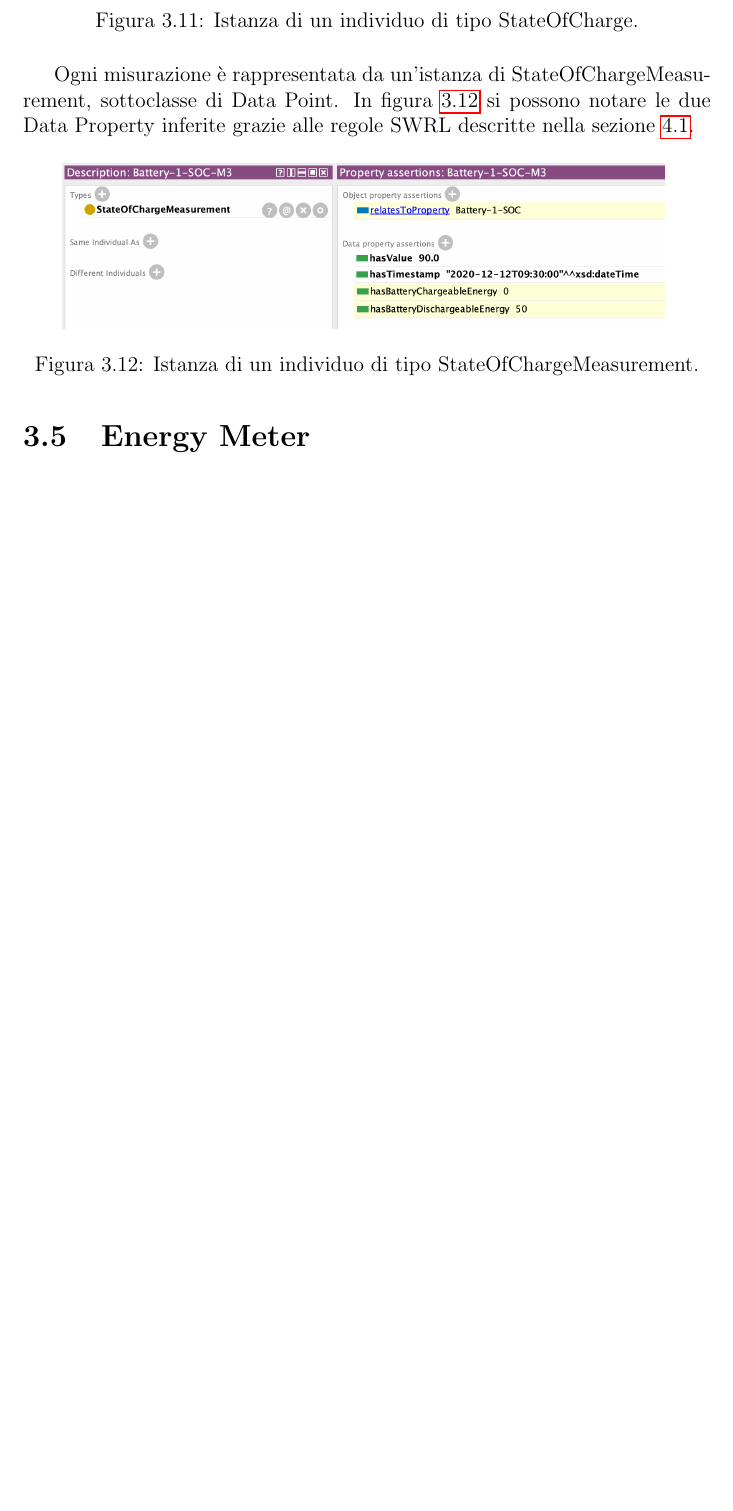
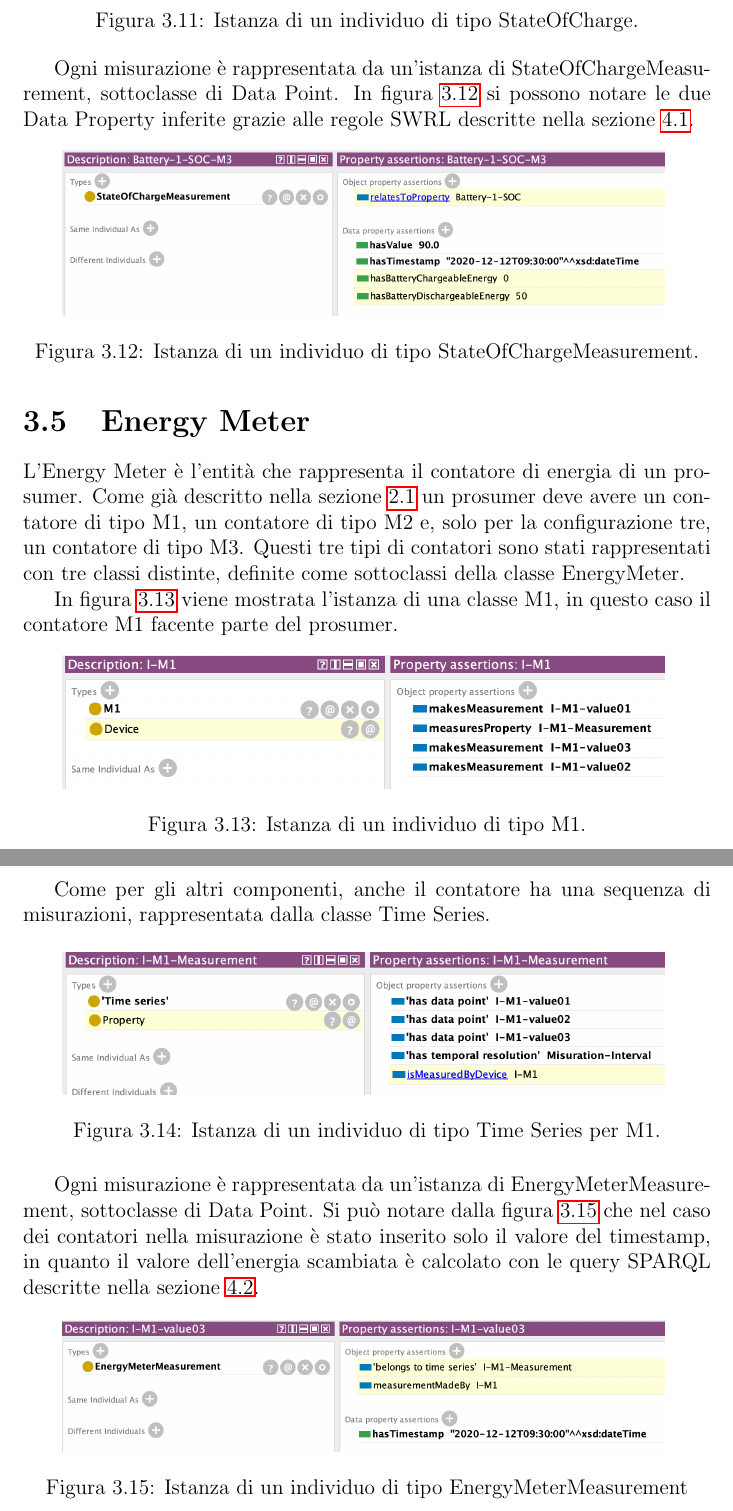
Before and after one commit to 19eddie/Prosumer, a LaTeX document (docs/report.tex, which reads docs/sections/sec03.tex): part of page 19 of 33 before the commit and two parts of pages 19 and 20 of 34 after it, the two joined at a grey line, cut so that both start at the same text, the shorter picture padded with empty space. Compiled offline with pdfLaTeX.

Commit message:
docs: add Energy Meter section

```diff
--- a/docs/sections/sec03.tex
+++ b/docs/sections/sec03.tex
@@ -152,3 +152,31 @@ In figura \ref{fig:individual_batterym3} si possono notare le due Data Property
 \end{figure}
 
 \section{Energy Meter}
+L'Energy Meter è l'entità che rappresenta il contatore di energia di un prosumer. Come già descritto nella sezione \ref{sec:analisi_dominio} un prosumer deve avere un contatore di tipo M1, un contatore di tipo M2 e, solo per la configurazione tre, un contatore di tipo M3.
+Questi tre tipi di contatori sono stati rappresentati con tre classi distinte, definite come sottoclassi della classe EnergyMeter.
+
+In figura \ref{fig:individual_m1} viene mostrata l'istanza di una classe M1, in questo caso il contatore M1 facente parte del prosumer.
+\begin{figure}[H]
+    \centering
+    \includegraphics[width=12cm]{images/individual_m1.png}
+    \caption{Istanza di un individuo di tipo M1.}
+    \label{fig:individual_m1}
+\end{figure}
+
+Come per gli altri componenti, anche il contatore ha una sequenza di misurazioni, rappresentata dalla classe Time Series.
+
+\begin{figure}[H]
+    \centering
+    \includegraphics[width=12cm]{images/individual_m1meas.png}
+    \caption{Istanza di un individuo di tipo Time Series per M1.}
+    \label{fig:individual_m1meas}
+\end{figure}
+
+Ogni misurazione è rappresentata da un'istanza di EnergyMeterMeasurement, sottoclasse di Data Point. Si può notare dalla figura \ref{fig:individual_m1val3} che nel caso dei contatori nella misurazione è stato inserito solo il valore del timestamp, in quanto il valore dell'energia scambiata è calcolato con le query SPARQL descritte nella sezione \ref{sec:sparql}.
+
+\begin{figure}[H]
+    \centering
+    \includegraphics[width=12cm]{images/individual_m1val3.png}
+    \caption{Istanza di un individuo di tipo EnergyMeterMeasurement}
+    \label{fig:individual_m1val3}
+\end{figure}
```
Also changed, not shown: docs/sections/sec02.tex (+1 -1 lines), docs/sections/sec04.tex (+1 -1 lines).
